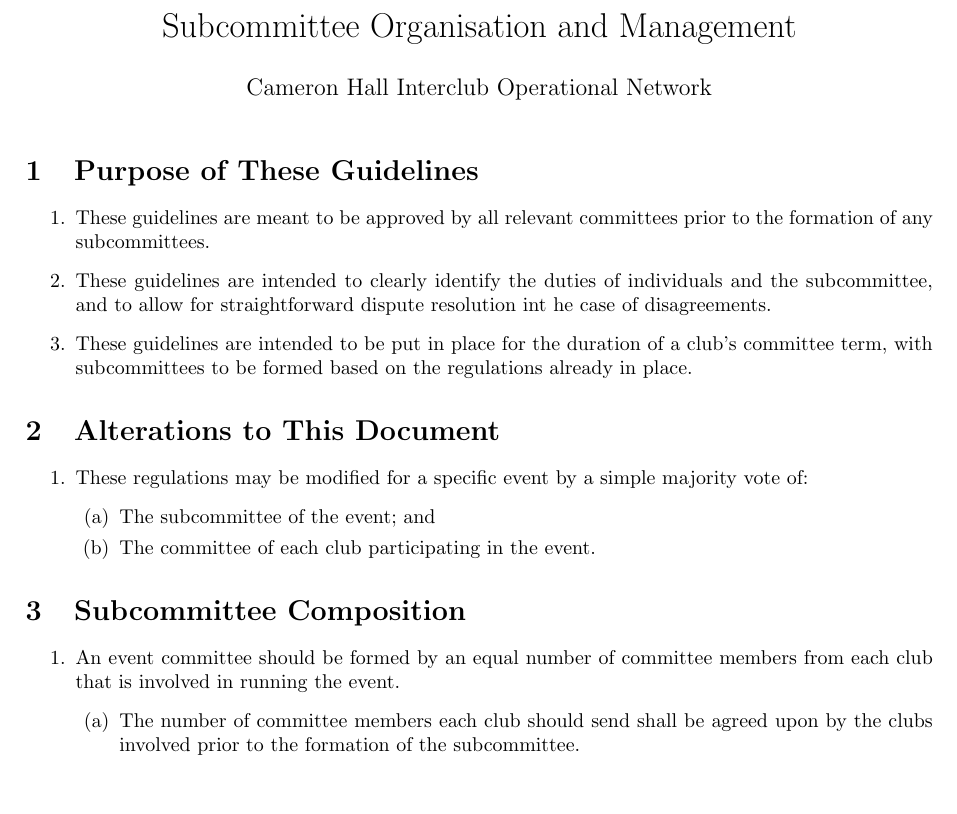
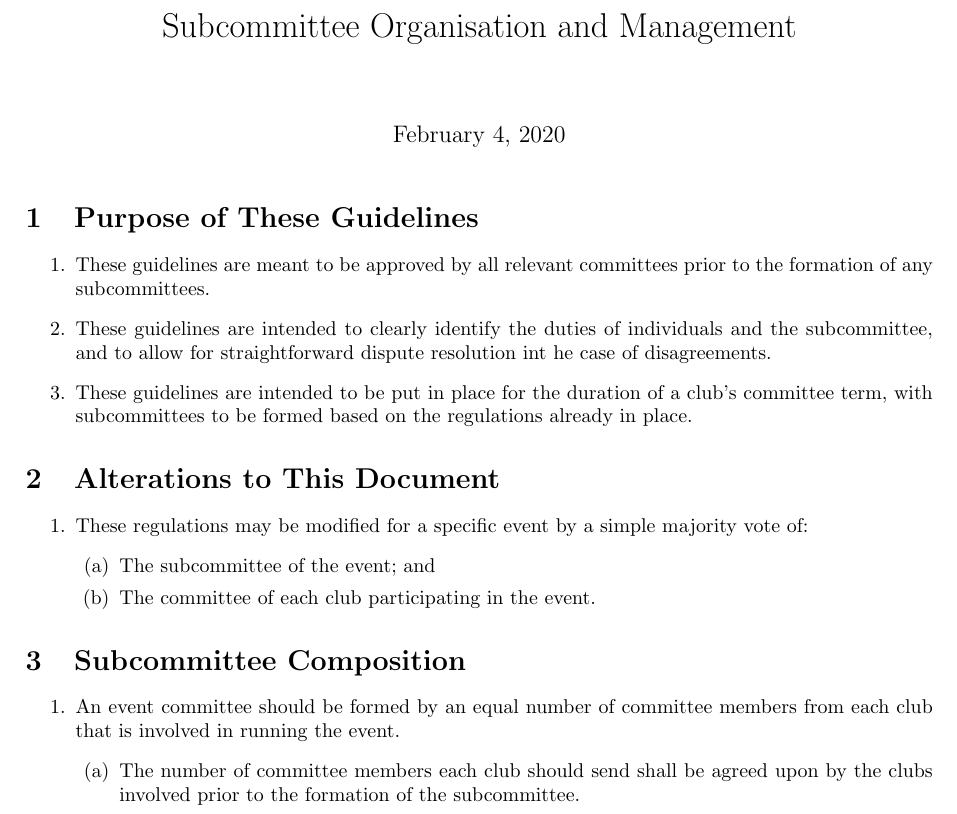
Before and after one commit to cameron-hall-icon/subcommittee_regulations, a LaTeX document (subcommittee_regulations.tex): part of page 1 of 3, cut so that both start at the same text, the shorter picture padded with empty space. Compiled offline with pdfLaTeX.

Commit message:
Test erro

```diff
--- a/subcommittee_regulations.tex
+++ b/subcommittee_regulations.tex
@@ -9,7 +9,7 @@
 \newenvironment{enumsection}[1]{\section{#1} \begin{enumerate}[ref=\thesection.\theenumi]}{\end{enumerate}}
 
 \title{Subcommittee Organisation and Management}
-\author{Cameron Hall Interclub Operational Network}
+\author{Cameron Hall Interclub Operational Network
 \date{}
 
 \begin{document}
```
